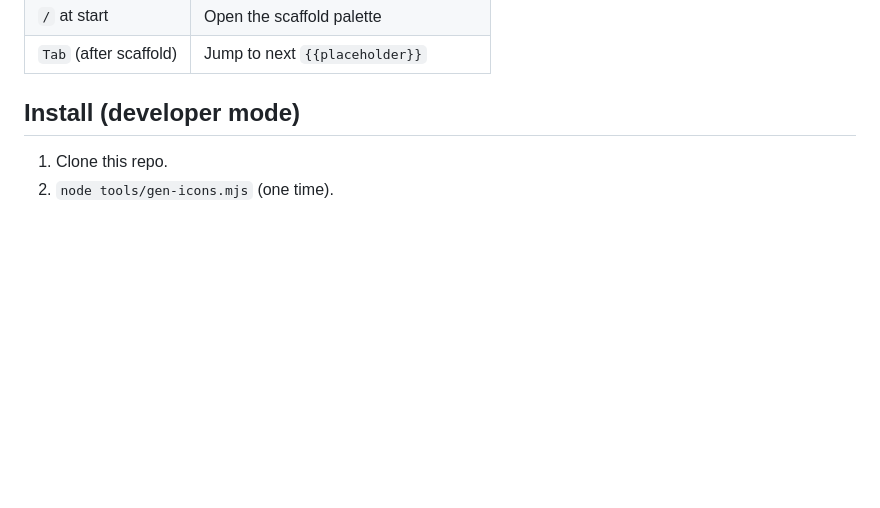
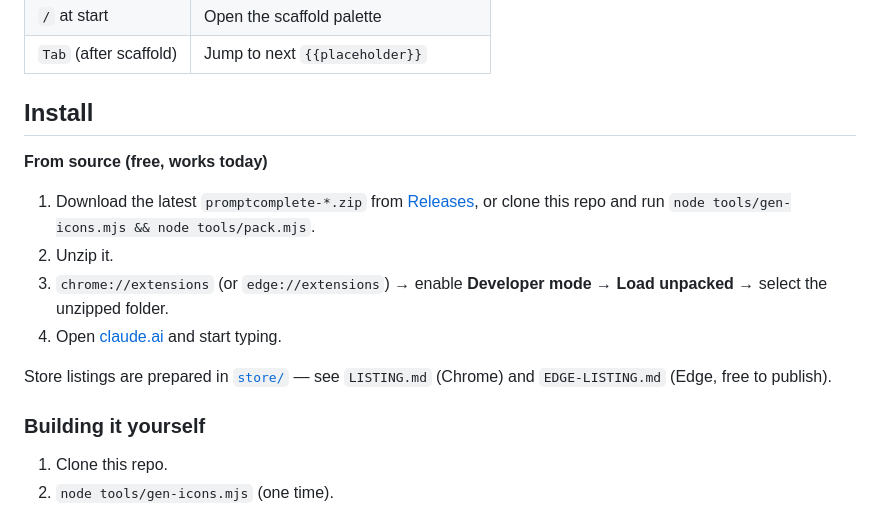
Before and after one commit to Amritha902/Amritha902, a Markdown page: README.md, the part around the change. GitHub-like rendering; blank space fills up the shorter version.

```diff
--- a/README.md
+++ b/README.md
@@ -125,7 +125,22 @@ Full design + formulas: [`docs/ARCHITECTURE.md`](docs/ARCHITECTURE.md).
 | `/` at start | Open the scaffold palette |
 | `Tab` (after scaffold) | Jump to next `{{placeholder}}` |
 
-## Install (developer mode)
+## Install
+
+**From source (free, works today)**
+
+1. Download the latest `promptcomplete-*.zip` from
+   [Releases](https://github.com/Amritha902/promptcomplete/releases), or clone
+   this repo and run `node tools/gen-icons.mjs && node tools/pack.mjs`.
+2. Unzip it.
+3. `chrome://extensions` (or `edge://extensions`) → enable **Developer mode** →
+   **Load unpacked** → select the unzipped folder.
+4. Open [claude.ai](https://claude.ai) and start typing.
+
+Store listings are prepared in [`store/`](store/) — see `LISTING.md` (Chrome)
+and `EDGE-LISTING.md` (Edge, free to publish).
+
+### Building it yourself
 
 1. Clone this repo.
 2. `node tools/gen-icons.mjs` (one time).
```
Also changed, not shown: store/EDGE-LISTING.md (added, +154 -0 lines).
